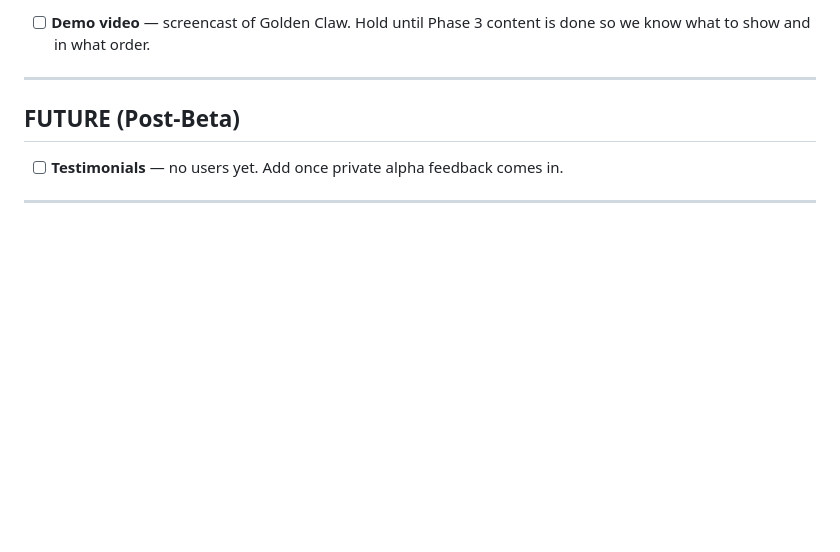
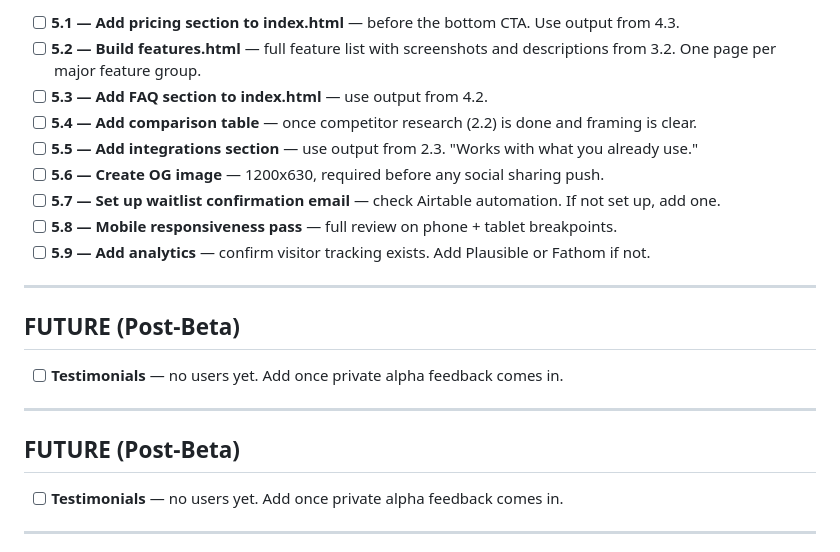
Before and after one commit to josephtandle/allsorted-web, a Markdown page: TODO.md, the part around one of its changes. Rendered like a GitHub page; blank space fills up the shorter version.

```diff
--- a/TODO.md
+++ b/TODO.md
@@ -70,5 +76,19 @@
 
-- [ ] **Demo video** — screencast of Golden Claw. Hold until Phase 3 content is done so we know what to show and in what order.
+- [ ] **5.1 — Add pricing section to index.html** — before the bottom CTA. Use output from 4.3.
+- [ ] **5.2 — Build features.html** — full feature list with screenshots and descriptions from 3.2. One page per major feature group.
+- [ ] **5.3 — Add FAQ section to index.html** — use output from 4.2.
+- [ ] **5.4 — Add comparison table** — once competitor research (2.2) is done and framing is clear.
+- [ ] **5.5 — Add integrations section** — use output from 2.3. "Works with what you already use."
+- [ ] **5.6 — Create OG image** — 1200x630, required before any social sharing push.
+- [ ] **5.7 — Set up waitlist confirmation email** — check Airtable automation. If not set up, add one.
+- [ ] **5.8 — Mobile responsiveness pass** — full review on phone + tablet breakpoints.
+- [ ] **5.9 — Add analytics** — confirm visitor tracking exists. Add Plausible or Fathom if not.
+
+---
+
+## FUTURE (Post-Beta)
+
+- [ ] **Testimonials** — no users yet. Add once private alpha feedback comes in.
 
 ---
 
```
Also changed, not shown: other parts of TODO.md (+37 -31 lines).
